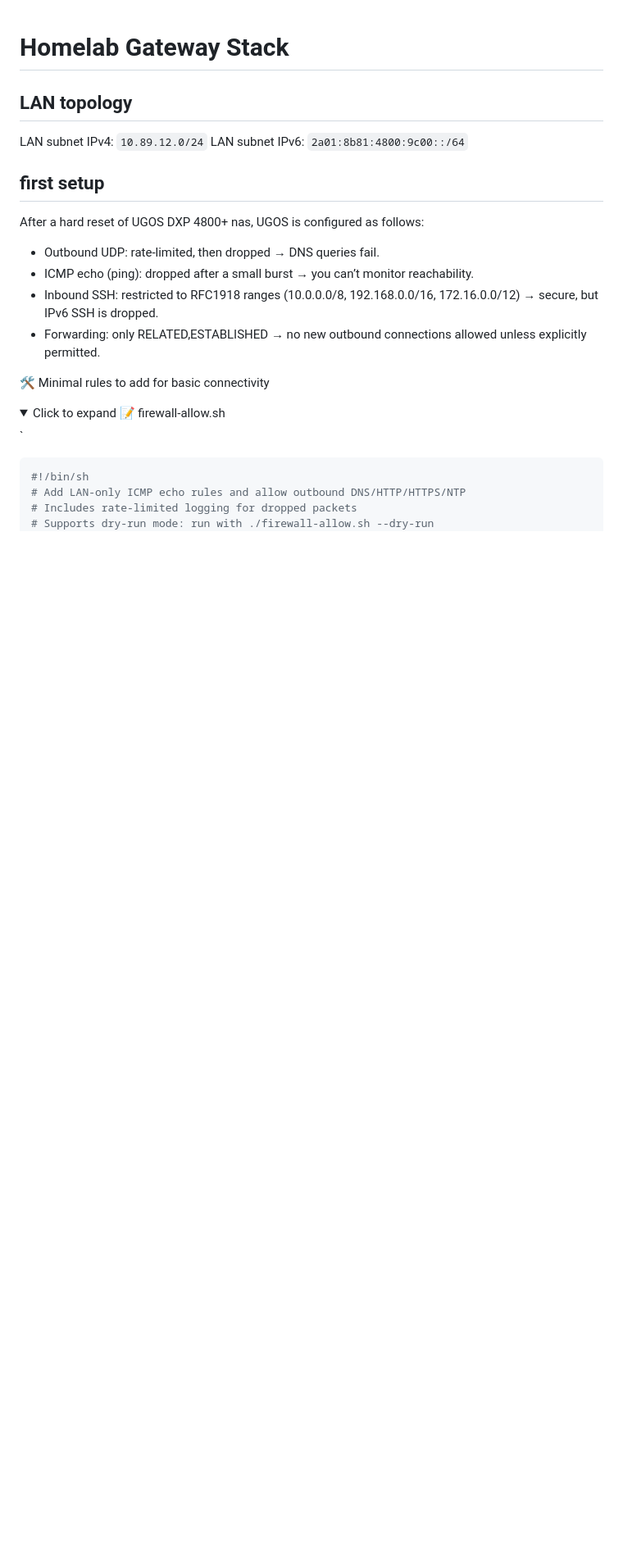
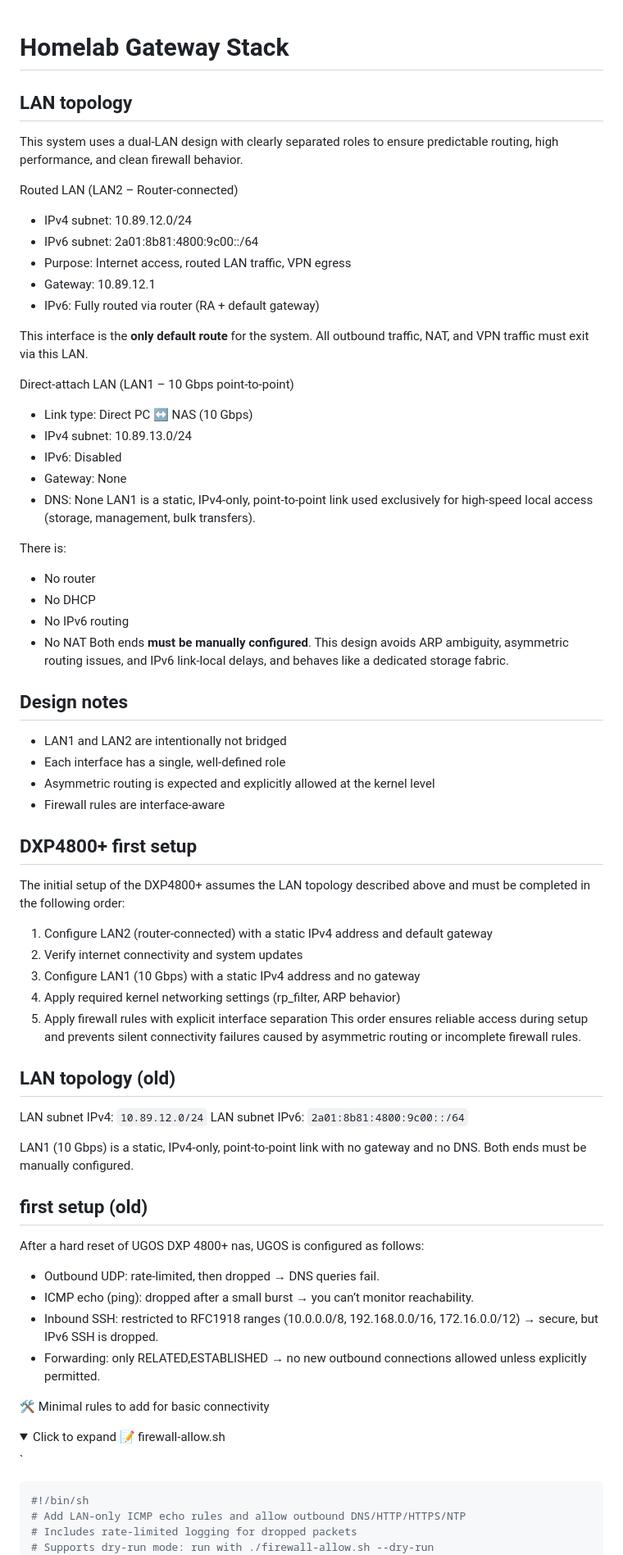
Before and after one commit to julienbardi/homelab, a Markdown page: README.md, the part around the change. Shown: that part at 82% size. Drawn GitHub-style; folded sections open; blank space fills up the shorter version.

Commit message:
Enhance README with detailed LAN topology and setup
Expanded the LAN topology and setup instructions for clarity, detailing the roles and configurations of LAN1 and LAN2, along with initial setup steps for the DXP4800.

```diff
--- a/README.md
+++ b/README.md
@@ -1,11 +1,59 @@
 # Homelab Gateway Stack
 
 ## LAN topology
+This system uses a dual‑LAN design with clearly separated roles to ensure predictable routing, high performance, and clean firewall behavior.
+
+Routed LAN (LAN2 – Router‑connected)
+- IPv4 subnet: 10.89.12.0/24
+- IPv6 subnet: 2a01:8b81:4800:9c00::/64
+- Purpose: Internet access, routed LAN traffic, VPN egress
+- Gateway: 10.89.12.1
+- IPv6: Fully routed via router (RA + default gateway)
+
+This interface is the **only default route** for the system. All outbound traffic, NAT, and VPN traffic must exit via this LAN.
+
+Direct‑attach LAN (LAN1 – 10 Gbps point‑to‑point)
+- Link type: Direct PC ↔ NAS (10 Gbps)
+- IPv4 subnet: 10.89.13.0/24
+- IPv6: Disabled
+- Gateway: None
+- DNS: None
+LAN1 is a static, IPv4‑only, point‑to‑point link used exclusively for high‑speed local access (storage, management, bulk transfers).
+
+There is:
+- No router
+- No DHCP
+- No IPv6 routing
+- No NAT
+Both ends **must be manually configured**.
+This design avoids ARP ambiguity, asymmetric routing issues, and IPv6 link‑local delays, and behaves like a dedicated storage fabric.
+
+## Design notes
+- LAN1 and LAN2 are intentionally not bridged
+- Each interface has a single, well‑defined role
+- Asymmetric routing is expected and explicitly allowed at the kernel level
+- Firewall rules are interface‑aware
+
+## DXP4800+ first setup
+The initial setup of the DXP4800+ assumes the LAN topology described above and must be completed in the following order:
+1. Configure LAN2 (router‑connected) with a static IPv4 address and default gateway
+2. Verify internet connectivity and system updates
+3. Configure LAN1 (10 Gbps) with a static IPv4 address and no gateway
+4. Apply required kernel networking settings (rp_filter, ARP behavior)
+5. Apply firewall rules with explicit interface separation
+This order ensures reliable access during setup and prevents silent connectivity failures caused by asymmetric routing or incomplete firewall rules.
+
+## LAN topology (old)
 
 LAN subnet IPv4: `10.89.12.0/24`
 LAN subnet IPv6: `2a01:8b81:4800:9c00::/64`
 
-## first setup
+LAN1 (10 Gbps) is a static, IPv4‑only, point‑to‑point link with no gateway and no DNS.
+Both ends must be manually configured.
+
+
+
+## first setup (old)
 
 After a hard reset of UGOS DXP 4800+ nas, UGOS is configured as follows:
 - Outbound UDP: rate‑limited, then dropped → DNS queries fail.
```
